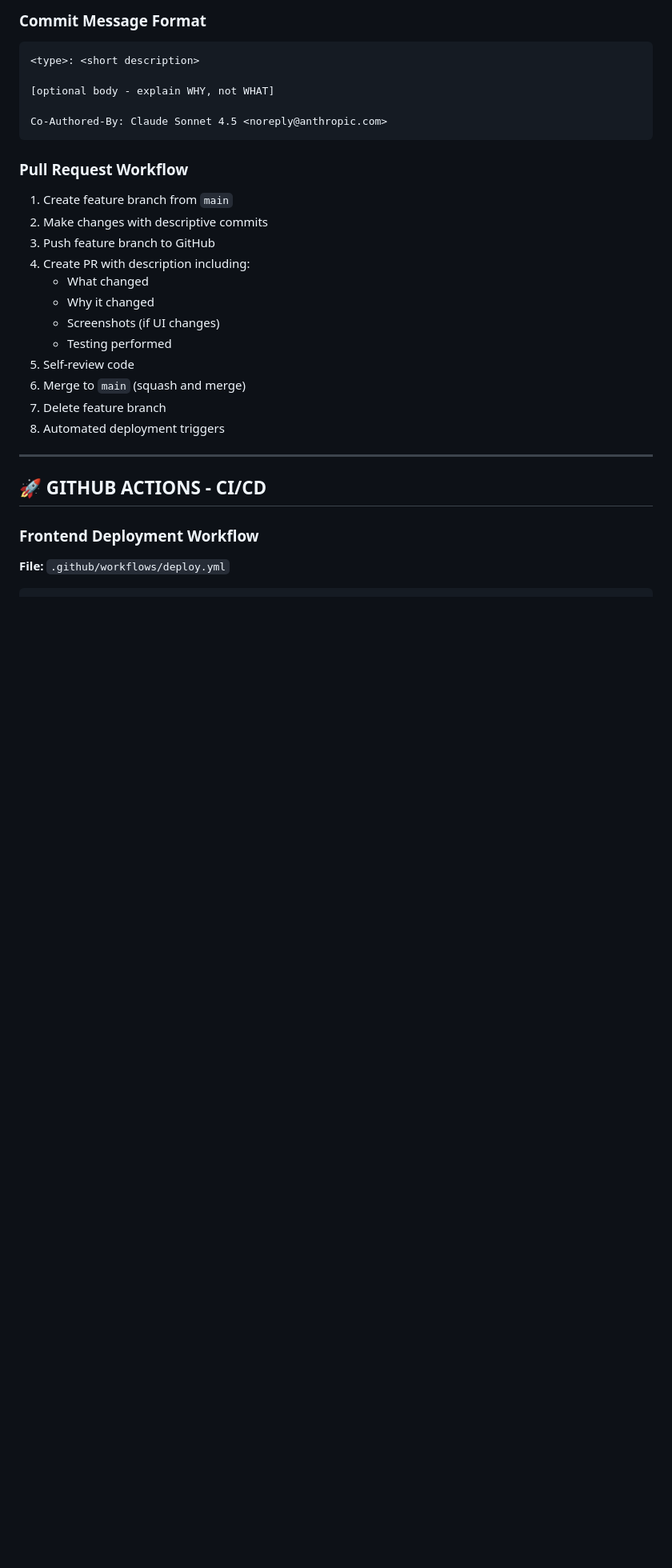
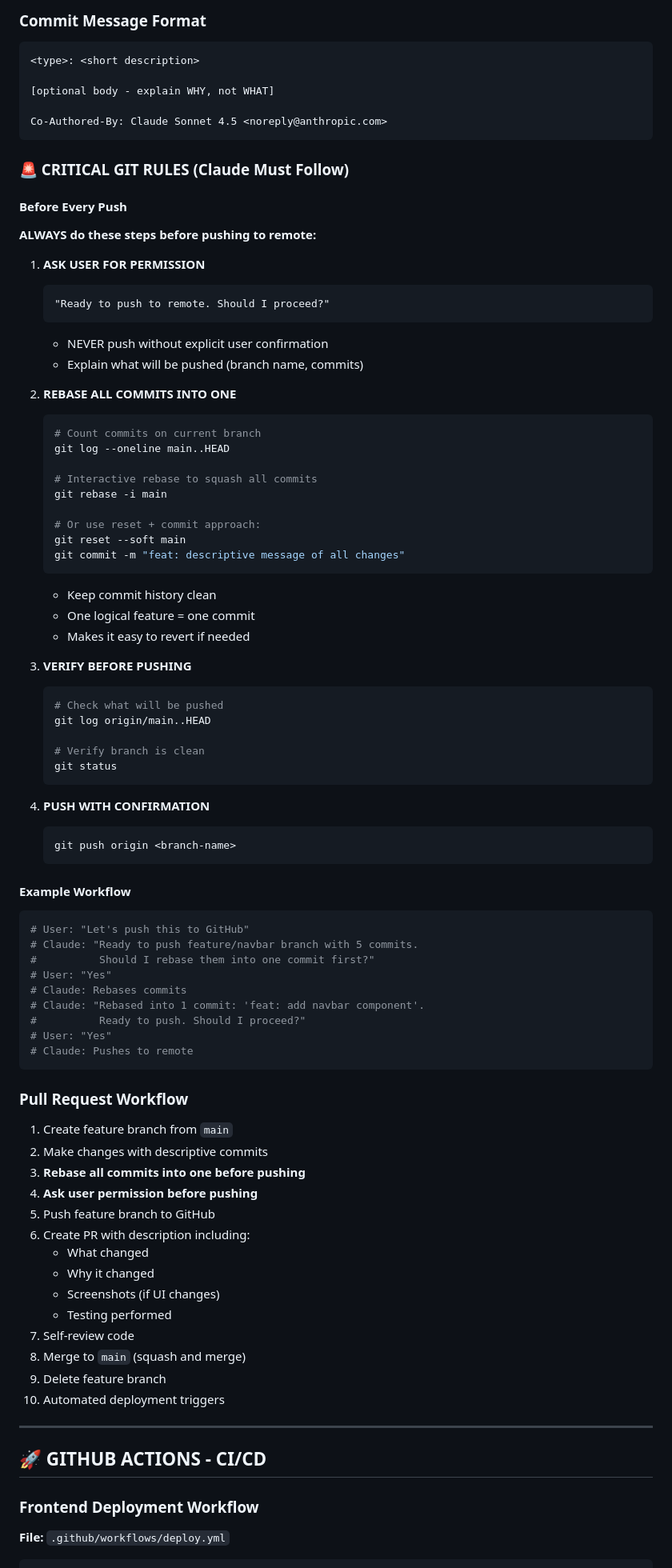
Before and after one commit to salimdev1337/Portfolio, a Markdown page: CLAUDE.md, the part around the change. Shown at 80% size. GitHub-like rendering; blank space fills up the shorter version.

Commit message:
docs: add critical git workflow rules to CLAUDE.md
Add new section "CRITICAL GIT RULES (Claude Must Follow)":
- ALWAYS ask user permission before pushing
- ALWAYS rebase all commits into one before pushing
- Verify changes before pushing
- Example workflow for clarity

Updates Pull Request Workflow:
- Add rebase step before pushing
- Add user permission step

This ensures:
- Clean commit history (one feature = one commit)
- User has control over when code is pushed
- Easy to review and revert changes

Co-Authored-By: Claude Sonnet 4.5 <noreply@anthropic.com>

````diff
--- a/CLAUDE.md
+++ b/CLAUDE.md
@@ -238,19 +238,76 @@ refactor: simplify state management in navbar
 Co-Authored-By: Claude Sonnet 4.5 <noreply@anthropic.com>
 ```
 
+### 🚨 CRITICAL GIT RULES (Claude Must Follow)
+
+#### Before Every Push
+**ALWAYS do these steps before pushing to remote:**
+
+1. **ASK USER FOR PERMISSION**
+   ```
+   "Ready to push to remote. Should I proceed?"
+   ```
+   - NEVER push without explicit user confirmation
+   - Explain what will be pushed (branch name, commits)
+
+2. **REBASE ALL COMMITS INTO ONE**
+   ```bash
+   # Count commits on current branch
+   git log --oneline main..HEAD
+
+   # Interactive rebase to squash all commits
+   git rebase -i main
+
+   # Or use reset + commit approach:
+   git reset --soft main
+   git commit -m "feat: descriptive message of all changes"
+   ```
+   - Keep commit history clean
+   - One logical feature = one commit
+   - Makes it easy to revert if needed
+
+3. **VERIFY BEFORE PUSHING**
+   ```bash
+   # Check what will be pushed
+   git log origin/main..HEAD
+
+   # Verify branch is clean
+   git status
+   ```
+
+4. **PUSH WITH CONFIRMATION**
+   ```bash
+   git push origin <branch-name>
+   ```
+
+#### Example Workflow
+```bash
+# User: "Let's push this to GitHub"
+# Claude: "Ready to push feature/navbar branch with 5 commits.
+#          Should I rebase them into one commit first?"
+# User: "Yes"
+# Claude: Rebases commits
+# Claude: "Rebased into 1 commit: 'feat: add navbar component'.
+#          Ready to push. Should I proceed?"
+# User: "Yes"
+# Claude: Pushes to remote
+```
+
 ### Pull Request Workflow
 1. Create feature branch from `main`
 2. Make changes with descriptive commits
-3. Push feature branch to GitHub
-4. Create PR with description including:
+3. **Rebase all commits into one before pushing**
+4. **Ask user permission before pushing**
+5. Push feature branch to GitHub
+6. Create PR with description including:
    - What changed
    - Why it changed
    - Screenshots (if UI changes)
    - Testing performed
-5. Self-review code
-6. Merge to `main` (squash and merge)
-7. Delete feature branch
-8. Automated deployment triggers
+7. Self-review code
+8. Merge to `main` (squash and merge)
+9. Delete feature branch
+10. Automated deployment triggers
 
 ---
 
````
